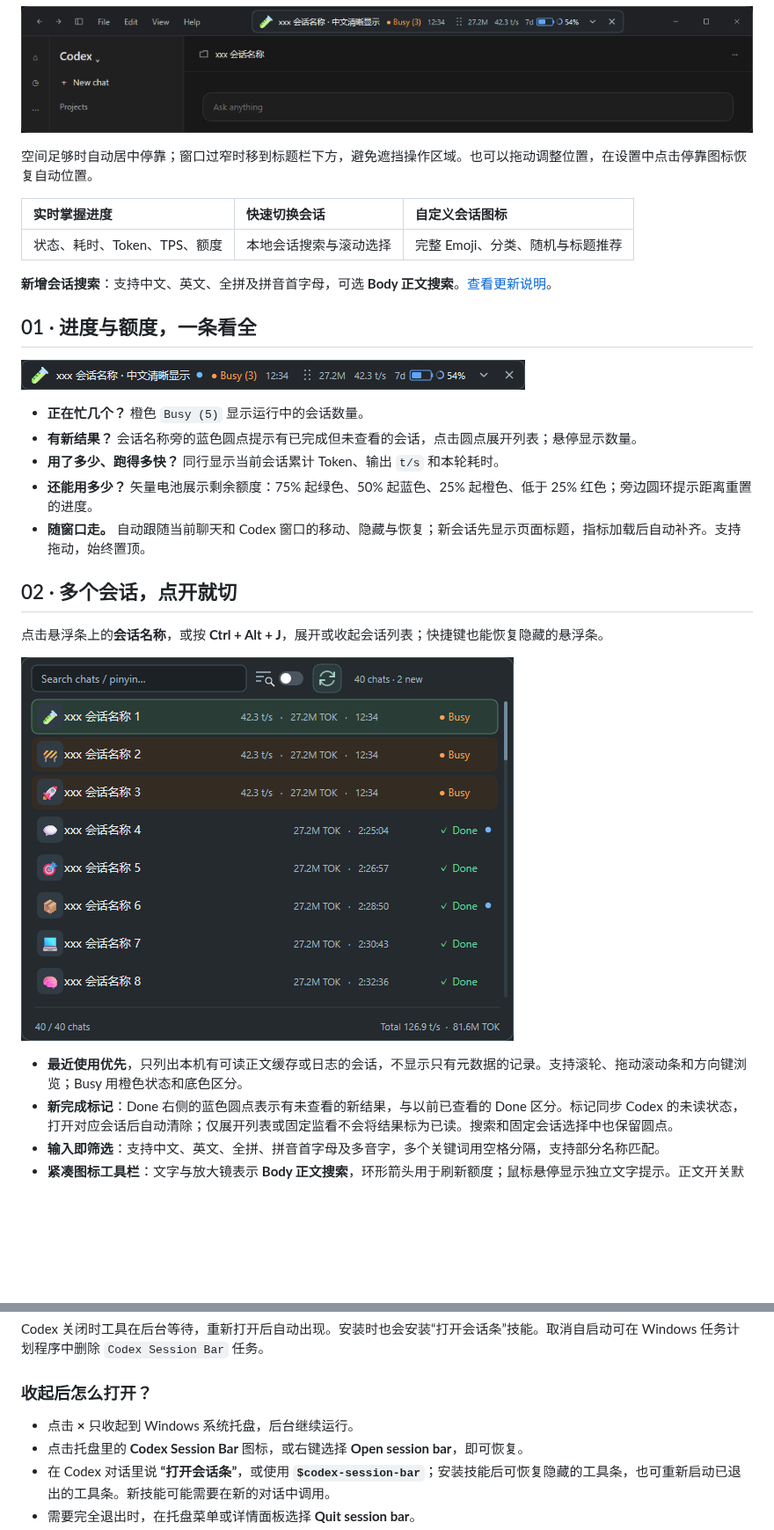
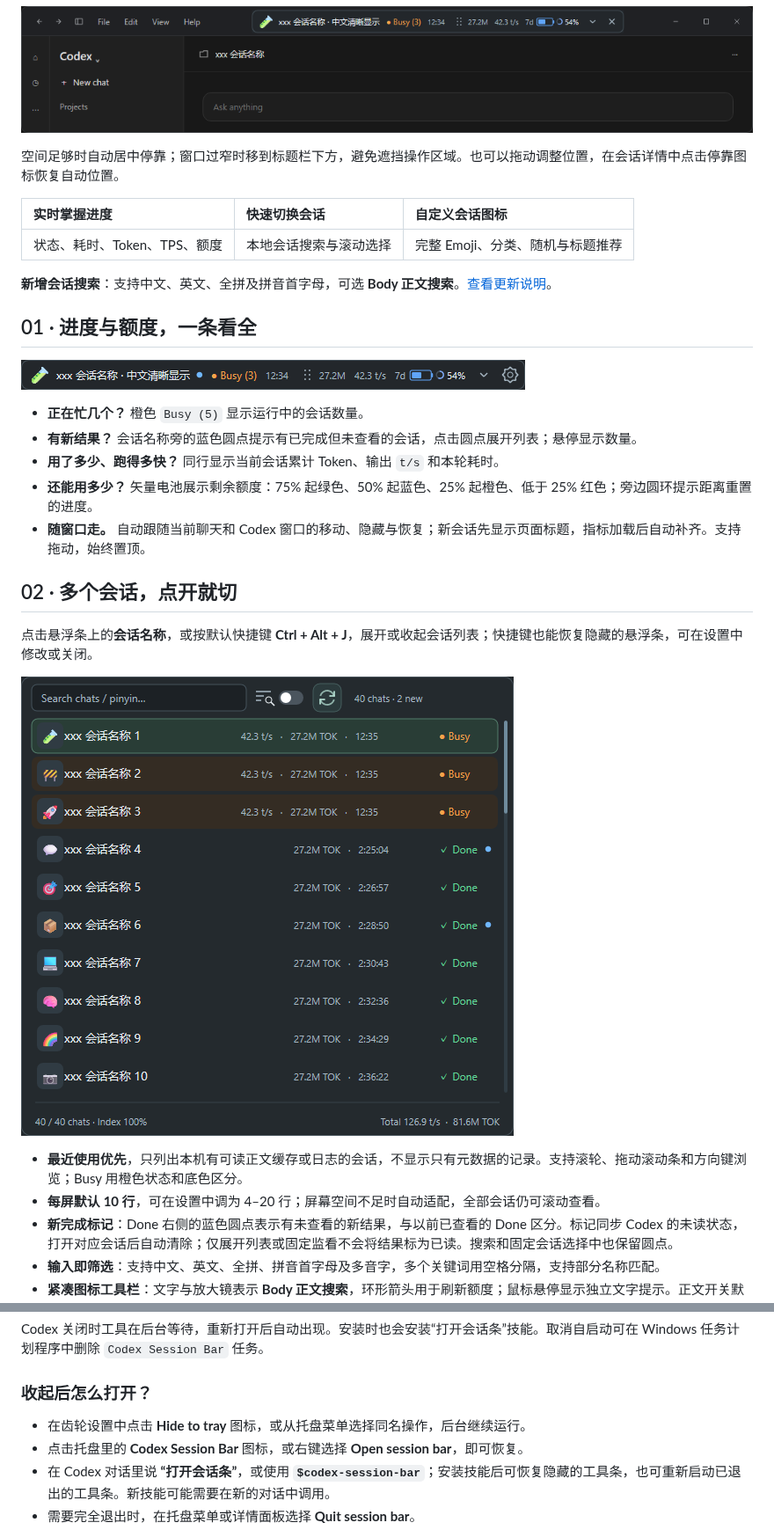
Before and after one commit to frankfoxy/codex-session-bar, a Markdown page: README.md, 2 parts joined by grey strips. Shown at 88% size. Drawn GitHub-style; pictures changed too: assets/images/preview-bar.png, assets/images/preview-chats.png; blank space fills up the shorter version.

```diff
--- a/README.md
+++ b/README.md
@@ -8,7 +8,7 @@
 
 ![Codex 标题栏中的悬浮条效果：在空白区居中，避开菜单和窗口按钮](assets/images/preview-docking.png)
 
-空间足够时自动居中停靠；窗口过窄时移到标题栏下方，避免遮挡操作区域。也可以拖动调整位置，在设置中点击停靠图标恢复自动位置。
+空间足够时自动居中停靠；窗口过窄时移到标题栏下方，避免遮挡操作区域。也可以拖动调整位置，在会话详情中点击停靠图标恢复自动位置。
 
 | 实时掌握进度 | 快速切换会话 | 自定义会话图标 |
 | :--- | :--- | :--- |
@@ -28,11 +28,12 @@
 
 ## 02 · 多个会话，点开就切
 
-点击悬浮条上的**会话名称**，或按 **Ctrl + Alt + J**，展开或收起会话列表；快捷键也能恢复隐藏的悬浮条。
+点击悬浮条上的**会话名称**，或按默认快捷键 **Ctrl + Alt + J**，展开或收起会话列表；快捷键也能恢复隐藏的悬浮条，可在设置中修改或关闭。
 
 ![最近会话列表与运行中会话的汇总指标](assets/images/preview-chats.png)
 
 - **最近使用优先**，只列出本机有可读正文缓存或日志的会话，不显示只有元数据的记录。支持滚轮、拖动滚动条和方向键浏览；Busy 用橙色状态和底色区分。
+- **每屏默认 10 行**，可在设置中调为 4–20 行；屏幕空间不足时自动适配，全部会话仍可滚动查看。
 - **新完成标记**：Done 右侧的蓝色圆点表示有未查看的新结果，与以前已查看的 Done 区分。标记同步 Codex 的未读状态，打开对应会话后自动清除；仅展开列表或固定监看不会将结果标为已读。搜索和固定会话选择中也保留圆点。
 - **输入即筛选**：支持中文、英文、全拼、拼音首字母及多音字，多个关键词用空格分隔，支持部分名称匹配。
 - **紧凑图标工具栏**：文字与放大镜表示 **Body 正文搜索**，环形箭头用于刷新额度；鼠标悬停显示独立文字提示。正文开关默认关闭，开启后搜索用户与助手文字。
@@ -112,7 +119,7 @@ Codex 关闭时工具在后台等待，重新打开后自动出现。安装时
 
 ### 收起后怎么打开？
 
-- 点击 **×** 只收起到 Windows 系统托盘，后台继续运行。
+- 在齿轮设置中点击 **Hide to tray** 图标，或从托盘菜单选择同名操作，后台继续运行。
 - 点击托盘里的 **Codex Session Bar** 图标，或右键选择 **Open session bar**，即可恢复。
 - 在 Codex 对话里说 **“打开会话条”**，或使用 **`$codex-session-bar`**；安装技能后可恢复隐藏的工具条，也可重新启动已退出的工具条。新技能可能需要在新的对话中调用。
 - 需要完全退出时，在托盘菜单或详情面板选择 **Quit session bar**。
```
Also changed, not shown: other parts of README.md (+10 -4 lines), CHANGELOG.md (+7 -0 lines), assets/images/preview-protection.png, 2 other files.
